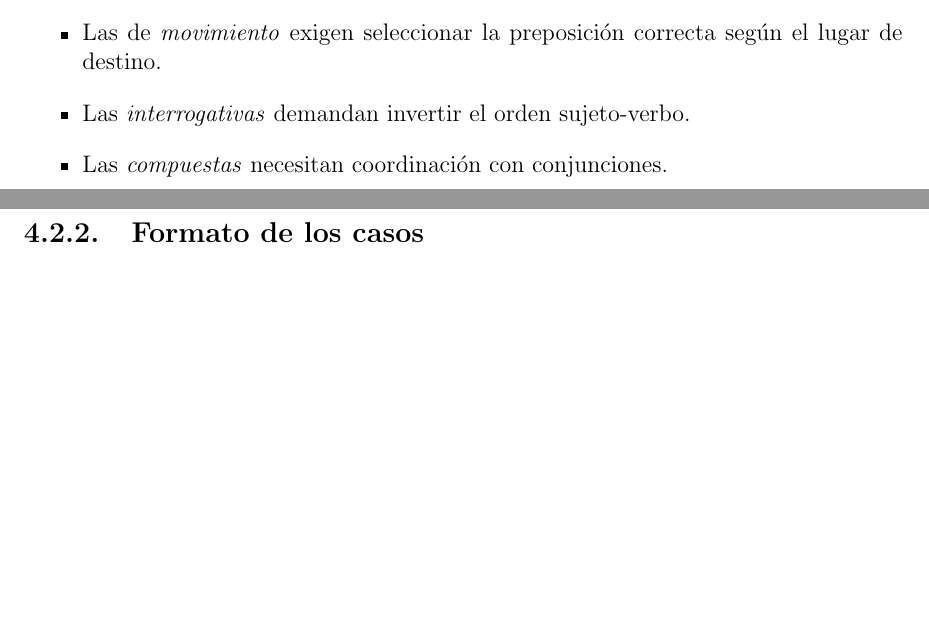
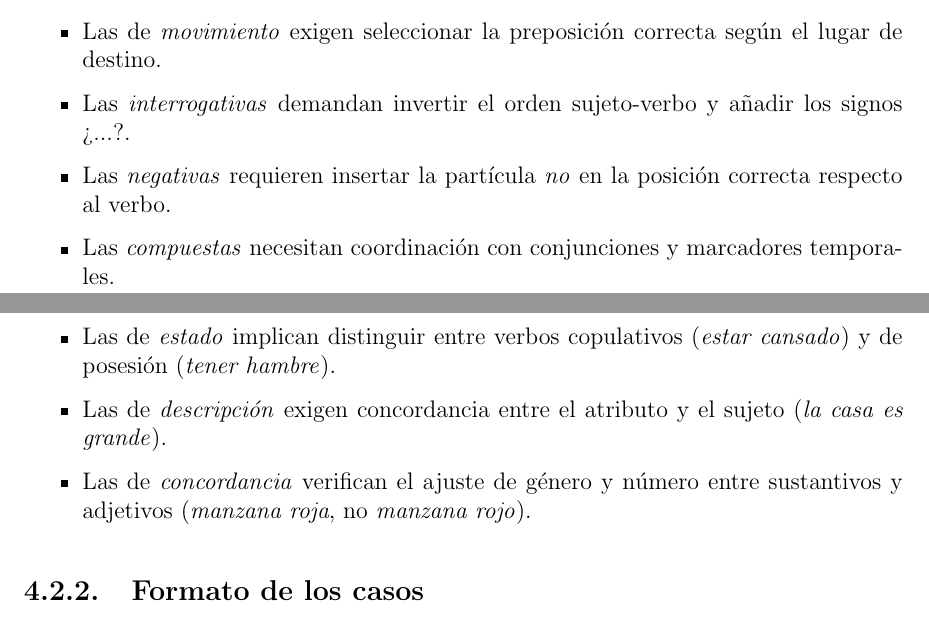
Before and after one commit to Lagaress/tfg-memory, a LaTeX document (main.tex, which reads sections/development/marco-experimental.tex): two parts of pages 39 and 40 of 127 before the commit and two parts of pages 39 and 40 of 129 after it, joined at a grey line, cut so that both start at the same text, the shorter picture padded with empty space. Compiled offline with pdfLaTeX.

Commit message:
fix: describe all 8 category challenges, not just 4
The table lists 8 categories but only 4 had their linguistic
challenge explained. Add Estado, Negativa, Descripción, Concordancia
with concrete examples of what each requires from the generator.

Co-Authored-By: Claude Opus 4.6 (1M context) <noreply@anthropic.com>

```diff
--- a/sections/development/marco-experimental.tex
+++ b/sections/development/marco-experimental.tex
@@ -55,8 +55,12 @@ Cada categoría presenta desafíos lingüísticos específicos:
 \begin{itemize}
     \item Las oraciones de \textit{necesidad} requieren inferir el verbo modal \textit{querer} cuando el usuario omite la intención.
     \item Las de \textit{movimiento} exigen seleccionar la preposición correcta según el lugar de destino.
-    \item Las \textit{interrogativas} demandan invertir el orden sujeto-verbo.
-    \item Las \textit{compuestas} necesitan coordinación con conjunciones.
+    \item Las \textit{interrogativas} demandan invertir el orden sujeto-verbo y añadir los signos ¿...?.
+    \item Las \textit{negativas} requieren insertar la partícula \textit{no} en la posición correcta respecto al verbo.
+    \item Las \textit{compuestas} necesitan coordinación con conjunciones y marcadores temporales.
+    \item Las de \textit{estado} implican distinguir entre verbos copulativos (\textit{estar cansado}) y de posesión (\textit{tener hambre}).
+    \item Las de \textit{descripción} exigen concordancia entre el atributo y el sujeto (\textit{la casa es grande}).
+    \item Las de \textit{concordancia} verifican el ajuste de género y número entre sustantivos y adjetivos (\textit{manzana roja}, no \textit{manzana rojo}).
 \end{itemize}
 
 \subsection{Formato de los casos}
```
